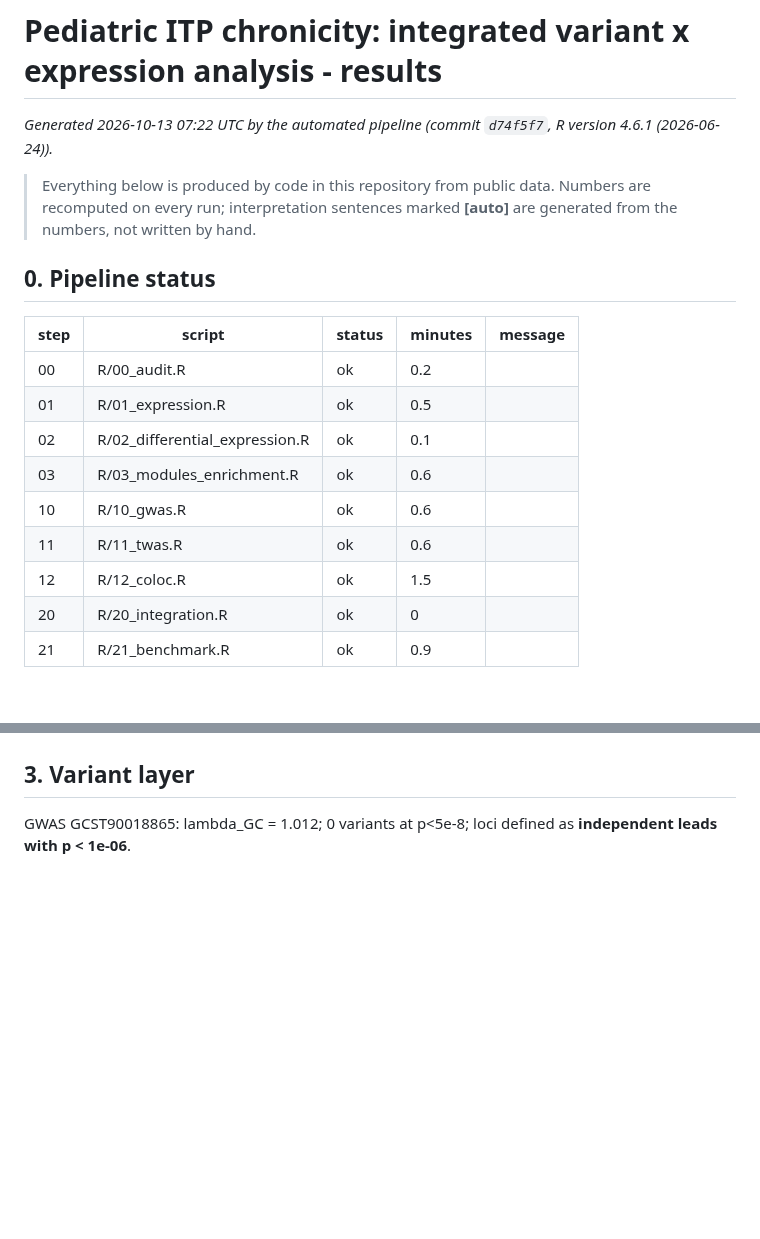
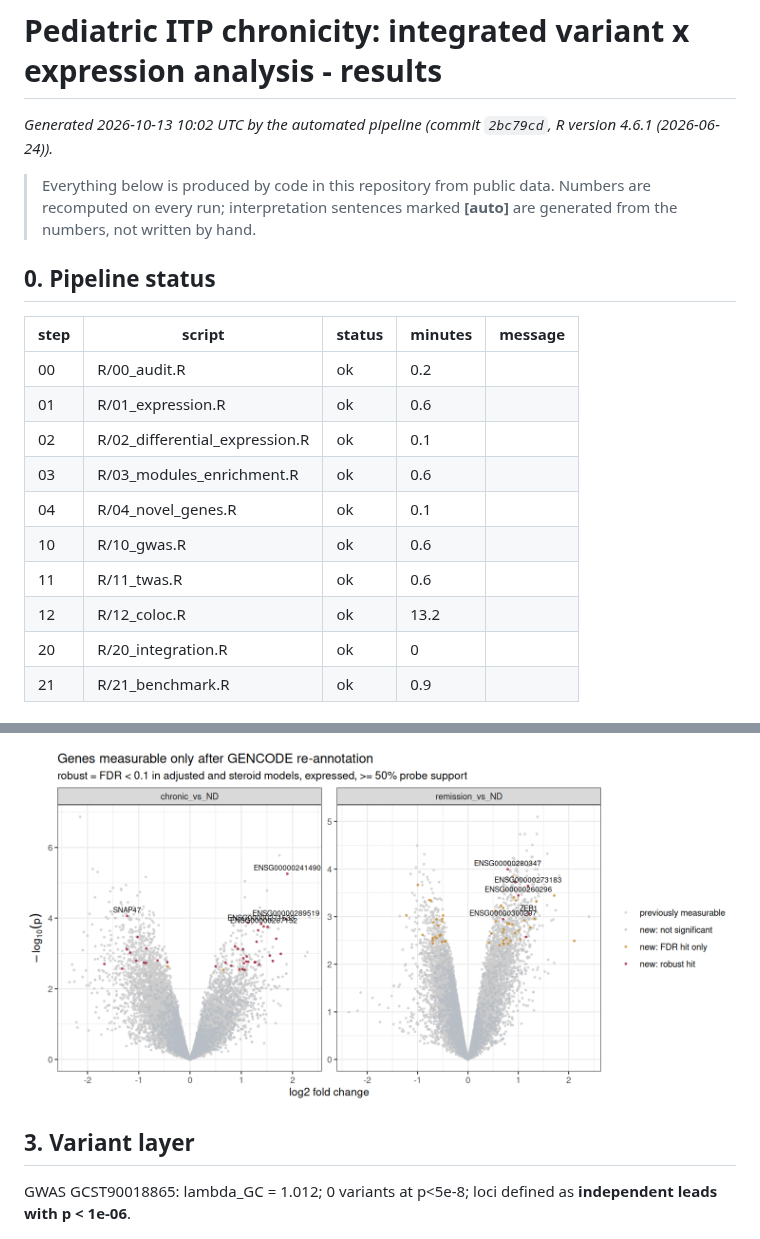
Before and after one commit to AkhilTeja2209/ITP-chronicity-project, a Markdown page: results/REPORT.md, 2 parts joined by grey strips. Drawn GitHub-style; pictures changed too: results/figures/novel_genes_volcano.png (added); blank space fills up the shorter version.

Commit message:
Update results for 2bc79cd [skip ci]

```diff
--- a/results/REPORT.md
+++ b/results/REPORT.md
@@ -1,6 +1,6 @@
 # Pediatric ITP chronicity: integrated variant x expression analysis - results
 
-_Generated 2026-10-13 07:22 UTC by the automated pipeline (commit `d74f5f7`, R version 4.6.1 (2026-06-24))._
+_Generated 2026-10-13 10:02 UTC by the automated pipeline (commit `2bc79cd`, R version 4.6.1 (2026-06-24))._
 
 > Everything below is produced by code in this repository from public data. Numbers are recomputed
 > on every run; interpretation sentences marked **[auto]** are generated from the numbers, not written by hand.
@@ -10,12 +10,13 @@ _Generated 2026-10-13 07:22 UTC by the automated pipeline (commit `d74f5f7`, R v
 | step | script | status | minutes | message |
 |---|---|---|---|---|
 | 00 | R/00_audit.R | ok | 0.2 |  |
-| 01 | R/01_expression.R | ok | 0.5 |  |
+| 01 | R/01_expression.R | ok | 0.6 |  |
 | 02 | R/02_differential_expression.R | ok | 0.1 |  |
 | 03 | R/03_modules_enrichment.R | ok | 0.6 |  |
+| 04 | R/04_novel_genes.R | ok | 0.1 |  |
 | 10 | R/10_gwas.R | ok | 0.6 |  |
 | 11 | R/11_twas.R | ok | 0.6 |  |
-| 12 | R/12_coloc.R | ok | 1.5 |  |
+| 12 | R/12_coloc.R | ok | 13.2 |  |
 | 20 | R/20_integration.R | ok | 0 |  |
 | 21 | R/21_benchmark.R | ok | 0.9 |  |
 
@@ -201,3 +247,5 @@ Artefact check (fraction of the top-100 genes strongly correlated, |r|>0.6, with
+![novel_genes_volcano](figures/novel_genes_volcano.png)
+
 ## 3. Variant layer
 
 GWAS GCST90018865: lambda_GC = 1.012; 0 variants at p<5e-8; loci defined as **independent leads with p < 1e-06**.
```
Also changed, not shown: other parts of results/REPORT.md (+56 -11 lines), results/figures/coloc_top_loci.png, 7 other files.
